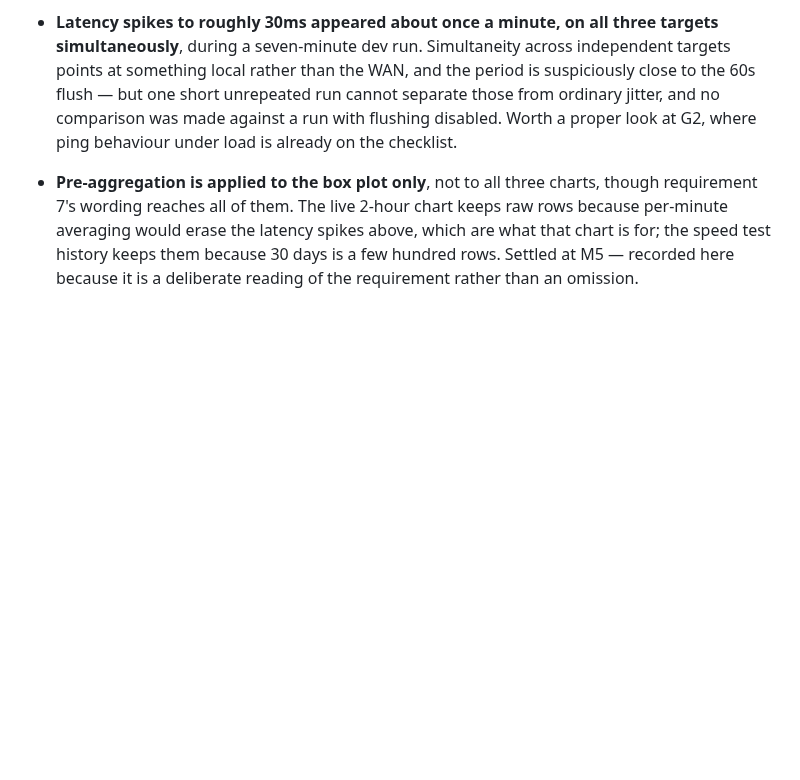
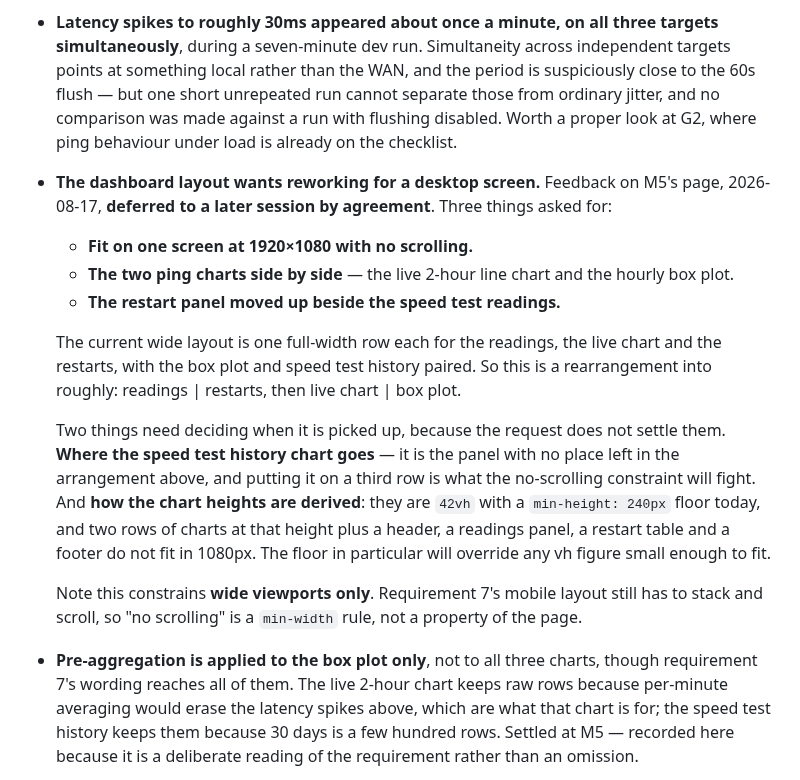
Before and after one commit to alexshepherd99/bbmon, a Markdown page: docs/phase-1/plan.md, the part around the change. Rendered like a GitHub page; blank space fills up the shorter version.

Commit message:
Record the desktop layout feedback for a later session
Fit 1920x1080 without scrolling, the two ping charts side by side, and the
restart panel beside the speed test readings. Deferred by agreement.

Captured with the two questions the request leaves open: where the speed
test history chart goes once the other four panels are paired up, and how
the chart heights are derived when two rows of them have to fit in 1080px
against a min-height floor that currently overrides anything small enough.

Co-Authored-By: Claude Opus 5 <noreply@anthropic.com>

```diff
--- a/docs/phase-1/plan.md
+++ b/docs/phase-1/plan.md
@@ -102,6 +102,17 @@ Deferred to `BACKLOG.md` as hardening rather than hole-closing: a host firewall
 - **Collector interface shape** is settled. M3's speed test used it unchanged; what needed adjusting was the code around it, not the interface itself — see the M3 entry in `log.md`. Three strains are recorded there and none justified a change yet.
 - **A real browser has now loaded the page**, on 2026-08-12 from the Chromebook, with all three services running and real data — the latency chart and the speed test panel both drew correctly. That closes the canvas renderer and the poll timer, which the jsdom harness explicitly cannot cover, and it found the redraw-animation defect since fixed at M5. Still unverified: resize handling and the CSS layout on a **phone**, which G4 now carries.
 - **Latency spikes to roughly 30ms appeared about once a minute, on all three targets simultaneously**, during a seven-minute dev run. Simultaneity across independent targets points at something local rather than the WAN, and the period is suspiciously close to the 60s flush — but one short unrepeated run cannot separate those from ordinary jitter, and no comparison was made against a run with flushing disabled. Worth a proper look at G2, where ping behaviour under load is already on the checklist.
+- **The dashboard layout wants reworking for a desktop screen.** Feedback on M5's page, 2026-08-17, **deferred to a later session by agreement**. Three things asked for:
+  - **Fit on one screen at 1920×1080 with no scrolling.**
+  - **The two ping charts side by side** — the live 2-hour line chart and the hourly box plot.
+  - **The restart panel moved up beside the speed test readings.**
+
+  The current wide layout is one full-width row each for the readings, the live chart and the restarts, with the box plot and speed test history paired. So this is a rearrangement into roughly: readings | restarts, then live chart | box plot.
+
+  Two things need deciding when it is picked up, because the request does not settle them. **Where the speed test history chart goes** — it is the panel with no place left in the arrangement above, and putting it on a third row is what the no-scrolling constraint will fight. And **how the chart heights are derived**: they are `42vh` with a `min-height: 240px` floor today, and two rows of charts at that height plus a header, a readings panel, a restart table and a footer do not fit in 1080px. The floor in particular will override any vh figure small enough to fit.
+
+  Note this constrains **wide viewports only**. Requirement 7's mobile layout still has to stack and scroll, so "no scrolling" is a `min-width` rule, not a property of the page.
+
 - **Pre-aggregation is applied to the box plot only**, not to all three charts, though requirement 7's wording reaches all of them. The live 2-hour chart keeps raw rows because per-minute averaging would erase the latency spikes above, which are what that chart is for; the speed test history keeps them because 30 days is a few hundred rows. Settled at M5 — recorded here because it is a deliberate reading of the requirement rather than an omission.
 
 - **The build stamp can lie if a deploy script fails between copying files and writing it.** Accepted knowingly at M5 when the mechanism was chosen. `set -e` and the write ordering keep the window narrow, and the alternative — a digest derived from the deployed bytes — was rejected as harder to read for a gain only visible in a case the scripts already abort on. No action; recorded so it is not later mistaken for an oversight.
```
Also changed, not shown: docs/phase-1/log.md (+6 -0 lines).
